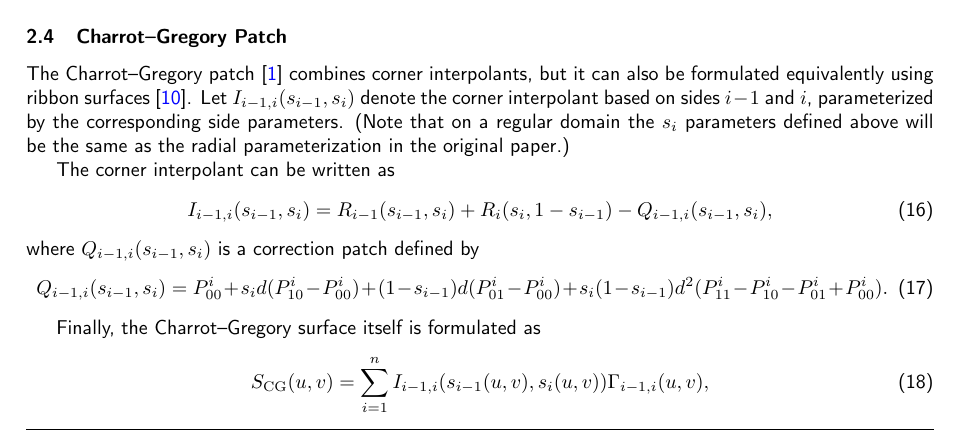
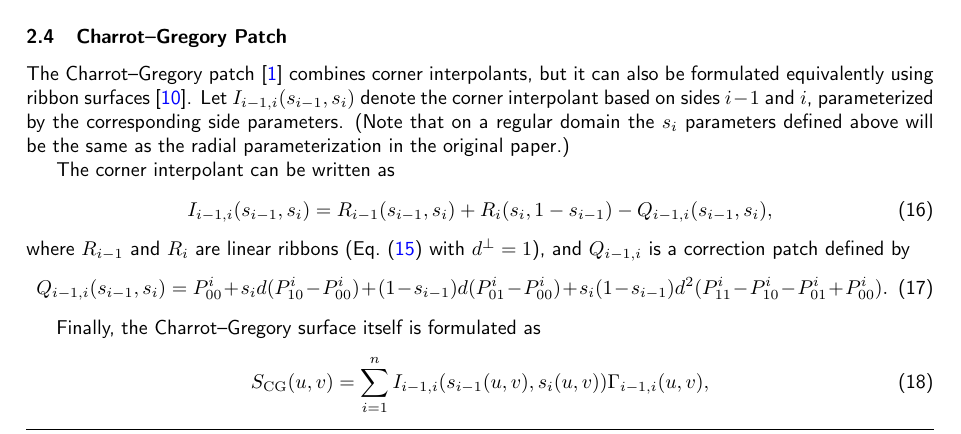
Before and after one commit to salvipeter/tensor-conversion, a LaTeX document (conversion-full.tex): part of page 6 of 10, cut so that both start at the same text. Compiled offline with pdfLaTeX.

Commit message:
CG ribbon clarification

```diff
--- a/conversion-full.tex
+++ b/conversion-full.tex
@@ -404,7 +405,8 @@ The corner interpolant can be written as
 \begin{equation}
   I_{i-1,i}(s_{i-1},s_i)=R_{i-1}(s_{i-1},s_i)+R_i(s_i,1-s_{i-1})-Q_{i-1,i}(s_{i-1},s_i),
 \end{equation}
-where $Q_{i-1,i}(s_{i-1},s_i)$ is a correction patch defined by
+where $R_{i-1}$ and $R_i$ are linear ribbons (Eq.~(\ref{eq:ribbon}) with $d^\perp=1$),
+and $Q_{i-1,i}$ is a correction patch defined by
 \begin{equation}
   Q_{i-1,i}(s_{i-1},s_i)=P_{00}^i+s_id(P_{10}^i-P_{00}^i)+(1-s_{i-1})d(P_{01}^i-P_{00}^i)
   +s_i(1-s_{i-1})d^2(P_{11}^i-P_{10}^i-P_{01}^i+P_{00}^i).
```
Also changed, not shown: conversion-full.tex (1 more changed lines).
